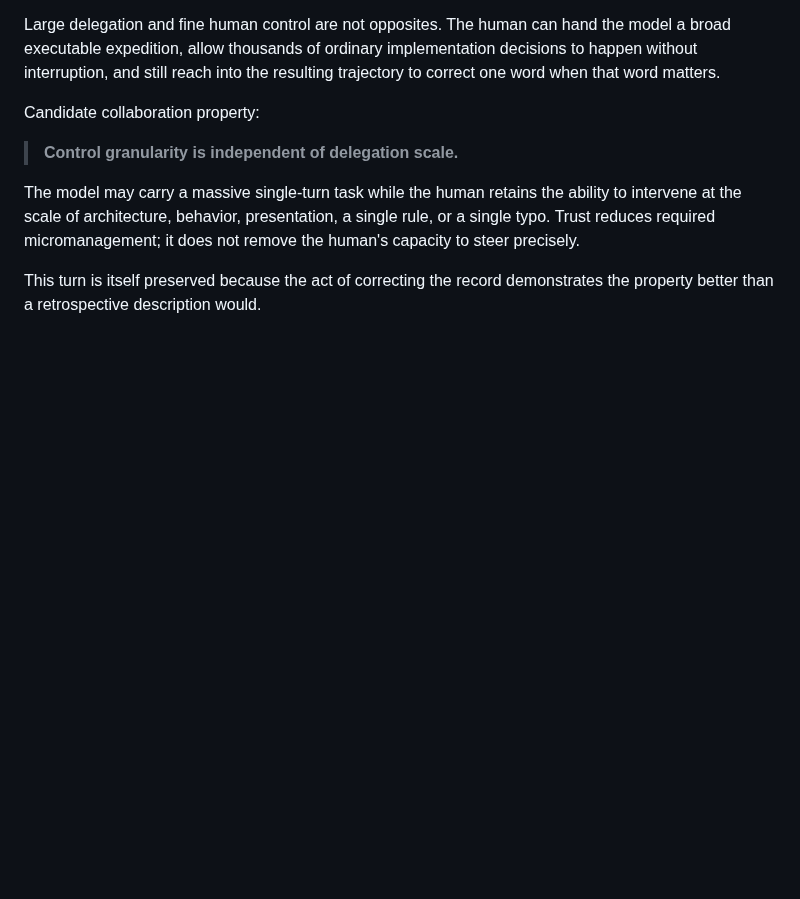
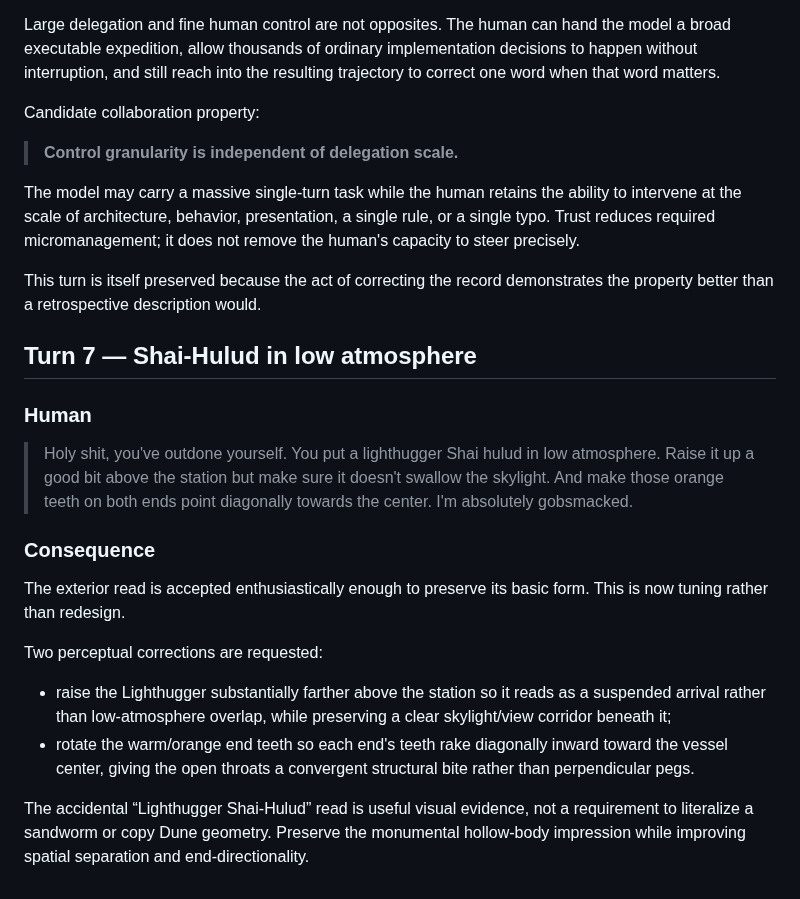
Before and after one commit to bonoj/Crucible, a Markdown page: research/SYNTAX_REROLL_EXPEDITION.md, the part around the change. Rendered like a GitHub page; blank space fills up the shorter version.

Commit message:
Record Lighthugger altitude and inward teeth tuning

```diff
--- a/research/SYNTAX_REROLL_EXPEDITION.md
+++ b/research/SYNTAX_REROLL_EXPEDITION.md
@@ -603,3 +603,21 @@ Candidate collaboration property:
 The model may carry a massive single-turn task while the human retains the ability to intervene at the scale of architecture, behavior, presentation, a single rule, or a single typo. Trust reduces required micromanagement; it does not remove the human's capacity to steer precisely.
 
 This turn is itself preserved because the act of correcting the record demonstrates the property better than a retrospective description would.
+
+
+## Turn 7 — Shai-Hulud in low atmosphere
+
+### Human
+
+> Holy shit, you've outdone yourself. You put a lighthugger Shai hulud in low atmosphere. Raise it up a good bit above the station but make sure it doesn't swallow the skylight. And make those orange teeth on both ends point diagonally towards the center. I'm absolutely gobsmacked.
+
+### Consequence
+
+The exterior read is accepted enthusiastically enough to preserve its basic form. This is now tuning rather than redesign.
+
+Two perceptual corrections are requested:
+
+- raise the Lighthugger substantially farther above the station so it reads as a suspended arrival rather than low-atmosphere overlap, while preserving a clear skylight/view corridor beneath it;
+- rotate the warm/orange end teeth so each end's teeth rake diagonally inward toward the vessel center, giving the open throats a convergent structural bite rather than perpendicular pegs.
+
+The accidental “Lighthugger Shai-Hulud” read is useful visual evidence, not a requirement to literalize a sandworm or copy Dune geometry. Preserve the monumental hollow-body impression while improving spatial separation and end-directionality.
```
